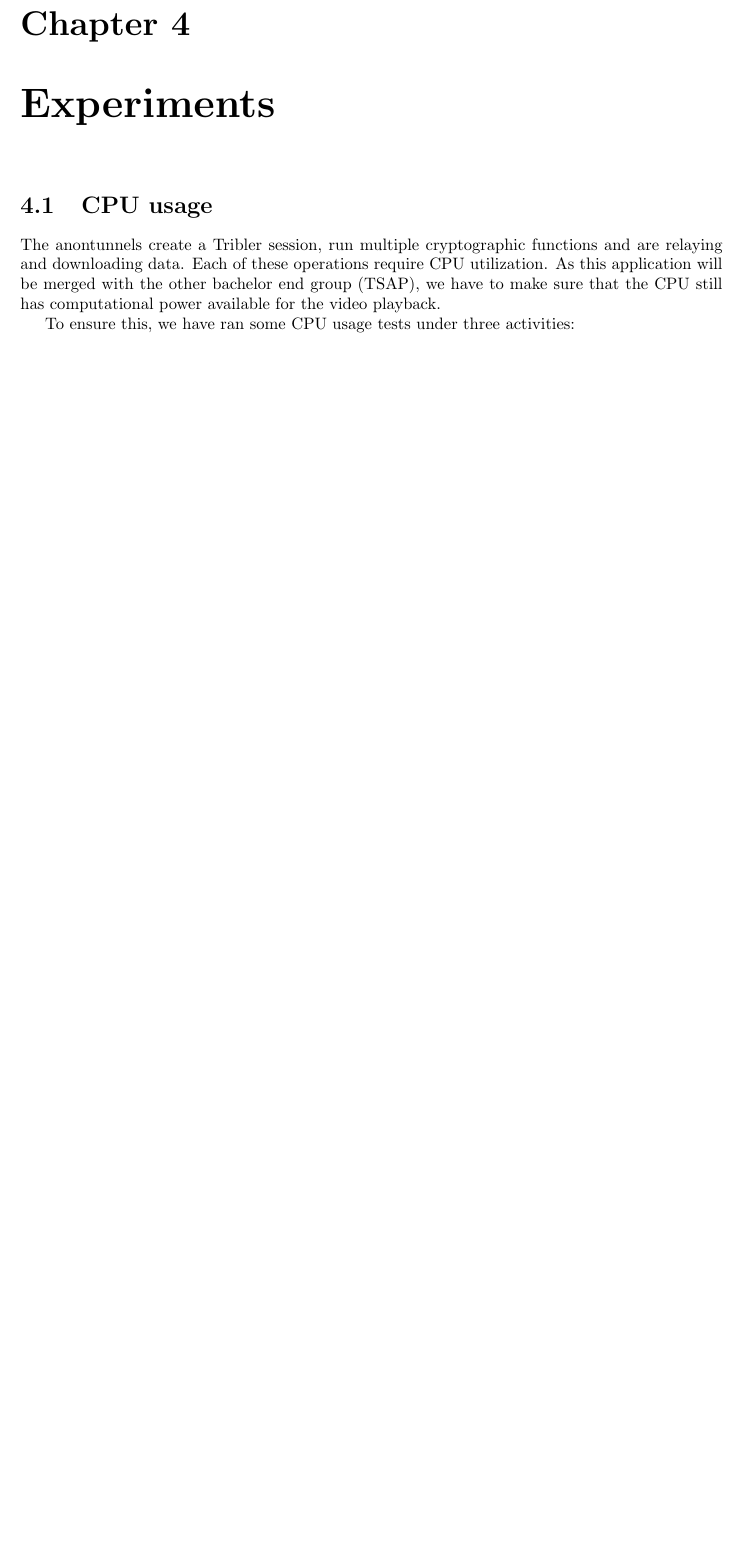
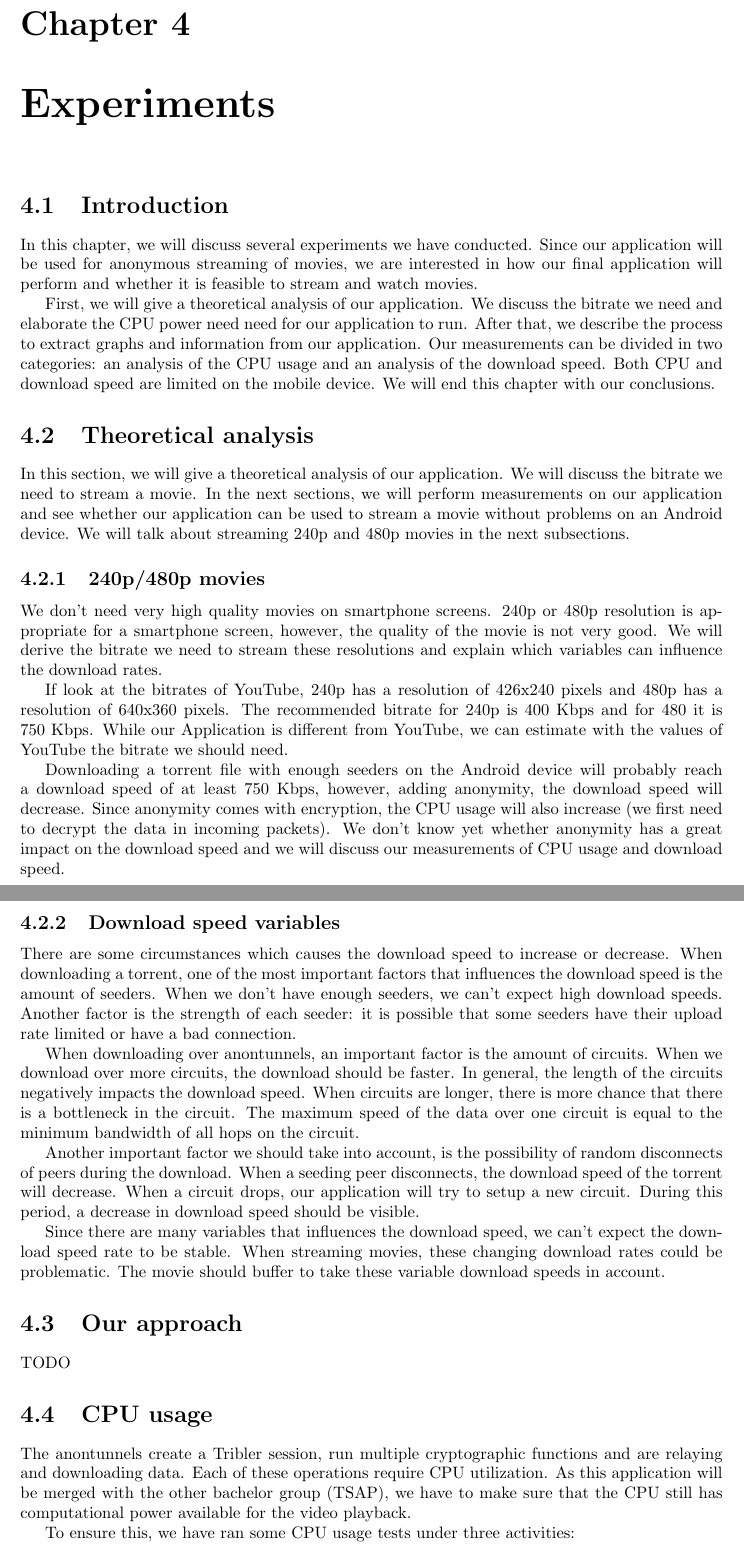
Before and after one commit to rjagerman/AT3, a LaTeX thesis (Reports/report.tex, which reads Reports/experiments/approach.tex, Reports/experiments/cpu-usage.tex, Reports/experiments/experiments.tex): part of page 14 of 34 before the commit and two parts of pages 14 and 15 of 36 after it, the two joined at a grey line, cut so that both start at the same text, the shorter picture padded with empty space. Compiled offline with pdfLaTeX.

Commit message:
Added description about our experiments
Added introduction and theoretical analysis. We should generate new
graphs where we measure the newest version of Tribler. After that’s
done, we can finish this chapter and write a conclusion.

```diff
--- /dev/null
+++ b/Reports/experiments/approach.tex
@@ -0,0 +1,2 @@
+\section{Our approach}
+	TODO
--- a/Reports/experiments/cpu-usage.tex
+++ b/Reports/experiments/cpu-usage.tex
@@ -1,5 +1,5 @@
 \section{CPU usage}
-	The anontunnels create a Tribler session, run multiple cryptographic functions and are relaying and downloading data. Each of these operations require CPU utilization. As this application will be merged with the other bachelor end group (TSAP), we have to make sure that the CPU still has computational power available for the video playback.
+	The anontunnels create a Tribler session, run multiple cryptographic functions and are relaying and downloading data. Each of these operations require CPU utilization. As this application will be merged with the other bachelor group (TSAP), we have to make sure that the CPU still has computational power available for the video playback.
 
 	To ensure this, we have ran some CPU usage tests under three activities:
 
--- a/Reports/experiments/experiments.tex
+++ b/Reports/experiments/experiments.tex
@@ -1,3 +1,9 @@
 \chapter{Experiments}
 
+\input{experiments/introduction.tex}
+
+\input{experiments/theoretical-analysis.tex}
+
+\input{experiments/approach.tex}
+
 \input{experiments/cpu-usage.tex}
--- /dev/null
+++ b/Reports/experiments/introduction.tex
@@ -0,0 +1,4 @@
+\section{Introduction}
+	In this chapter, we will discuss several experiments we have conducted. Since our application will be used for anonymous streaming of movies, we are interested in how our final application will perform and whether it is feasible to stream and watch movies.
+
+	First, we will give a theoretical analysis of our application. We discuss the bitrate we need and elaborate the CPU power need need for our application to run. After that, we describe the process to extract graphs and information from our application. Our measurements can be divided in two categories: an analysis of the CPU usage and an analysis of the download speed. Both CPU and download speed are limited on the mobile device. We will end this chapter with our conclusions.
--- /dev/null
+++ b/Reports/experiments/theoretical-analysis.tex
@@ -0,0 +1,18 @@
+\section{Theoretical analysis}
+	In this section, we will give a theoretical analysis of our application. We will discuss the bitrate we need to stream a movie. In the next sections, we will perform measurements on our application and see whether our application can be used to stream a movie without problems on an Android device. We will talk about streaming 240p and 480p movies in the next subsections.
+
+	\subsection{240p/480p movies}
+		We don't need very high quality movies on smartphone screens. 240p or 480p resolution is appropriate for a smartphone screen, however, the quality of the movie is not very good. We will derive the bitrate we need to stream these resolutions and explain which variables can influence the download rates.
+
+		If look at the bitrates of YouTube, 240p has a resolution of 426x240 pixels and 480p has a resolution of 640x360 pixels. The recommended bitrate for 240p is 400 Kbps and for 480 it is 750 Kbps. While our Application is different from YouTube, we can estimate with the values of YouTube the bitrate we should need.
+
+		Downloading a torrent file with enough seeders on the Android device will probably reach a download speed of at least 750 Kbps, however, adding anonymity, the download speed will decrease. Since anonymity comes with encryption, the CPU usage will also increase (we first need to decrypt the data in incoming packets). We don't know yet whether anonymity has a great impact on the download speed and we will discuss our measurements of CPU usage and download speed.
+
+	\subsection{Download speed variables}
+		There are some circumstances which causes the download speed to increase or decrease. When downloading a torrent, one of the most important factors that influences the download speed is the amount of seeders. When we don't have enough seeders, we can't expect high download speeds. Another factor is the strength of each seeder: it is possible that some seeders have their upload rate limited or have a bad connection.
+
+		When downloading over anontunnels, an important factor is the amount of circuits. When we download over more circuits, the download should be faster. In general, the length of the circuits negatively impacts the download speed. When circuits are longer, there is more chance that there is a bottleneck in the circuit. The maximum speed of the data over one circuit is equal to the minimum bandwidth of all hops on the circuit.
+
+		Another important factor we should take into account, is the possibility of random disconnects of peers during the download. When a seeding peer disconnects, the download speed of the torrent will decrease. When a circuit drops, our application will try to setup a new circuit. During this period, a decrease in download speed should be visible.
+
+		Since there are many variables that influences the download speed, we can't expect the download speed rate to be stable. When streaming movies, these changing download rates could be problematic. The movie should buffer to take these variable download speeds in account.
```
Also changed, not shown: Reports/references.bib (+6 -0 lines), Reports/experiments/cpu-usage.tex (24 more changed lines).
